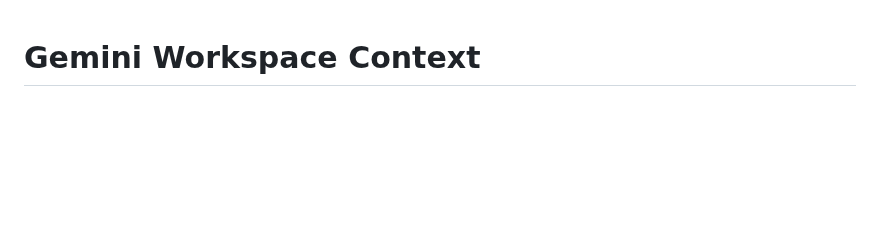
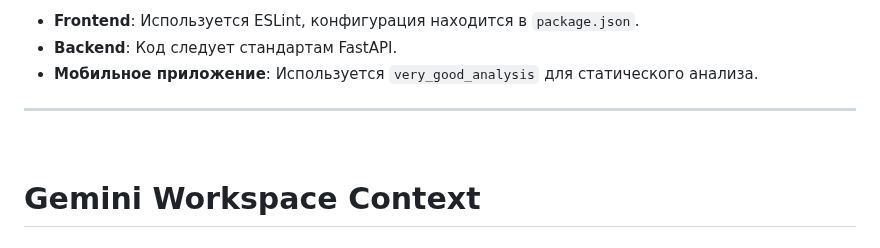
Before and after one commit to muntianus/globex, a Markdown page: GEMINI.md, the part around one of its changes. GitHub-like rendering; blank space fills up the shorter version.

```diff
--- a/GEMINI.md
+++ b/GEMINI.md
@@ -1,3 +85,10 @@
+- **Frontend**: Используется ESLint, конфигурация находится в `package.json`.
+- **Backend**: Код следует стандартам FastAPI.
+- **Мобильное приложение**: Используется `very_good_analysis` для статического анализа.
+
+---
+<br>
+
 # Gemini Workspace Context
 
 ## Directory Overview
```
Also changed, not shown: other parts of GEMINI.md (+84 -0 lines).
